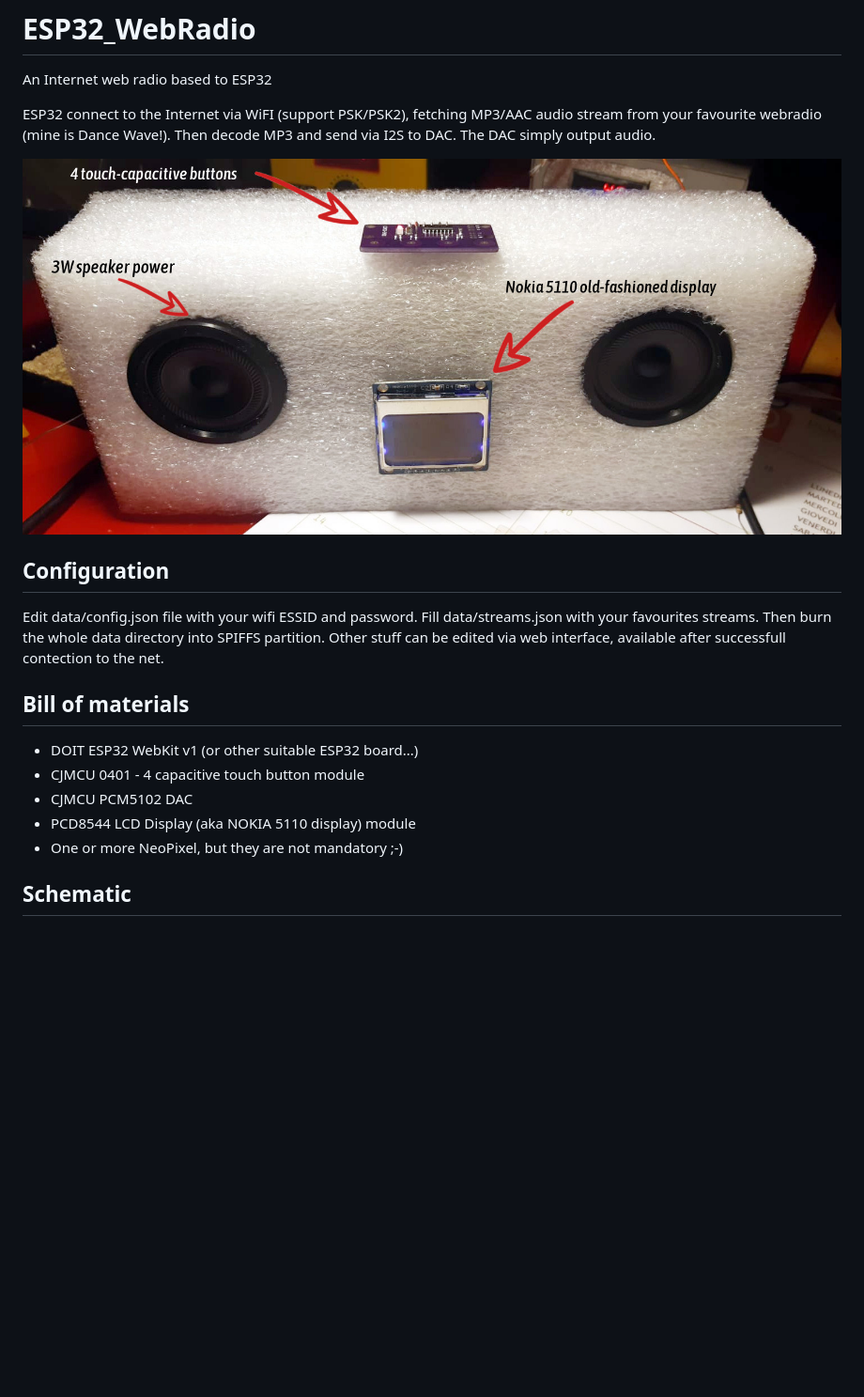
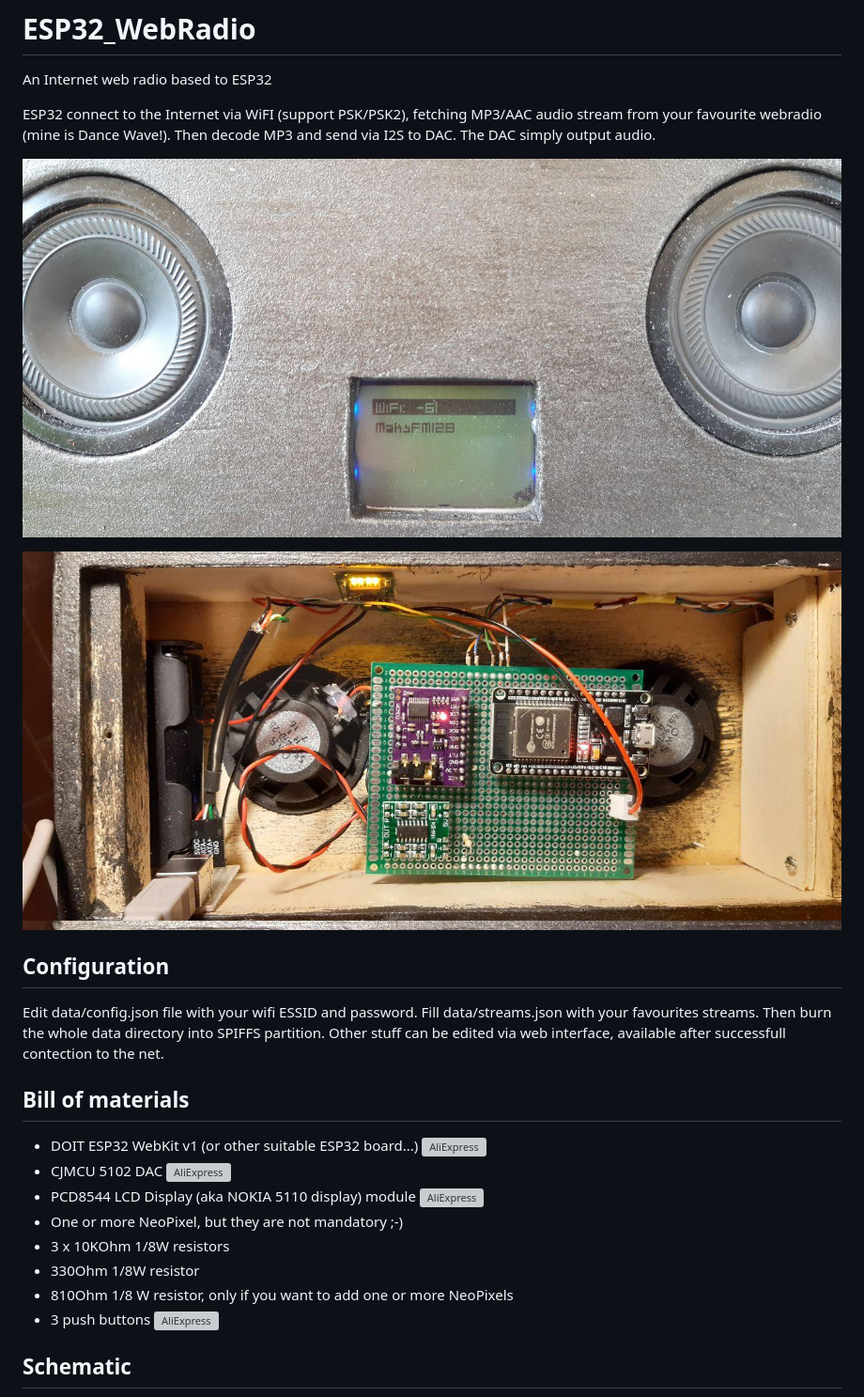
Before and after one commit to michelep/ESP32_WebRadio, a Markdown page: README.md, the part around the change printed below. Shown: that part at 94% size. Drawn GitHub-style; pictures changed too: images/esp32_webradio_front.jpg (added), images/esp32_webradio_inside.jpg (added); blank space fills up the shorter version; grey boxes are pictures that could not be loaded.

```diff
--- a/README.md
+++ b/README.md
@@ -3,7 +3,9 @@ An Internet web radio based to ESP32
 
 ESP32 connect to the Internet via WiFI (support PSK/PSK2), fetching MP3/AAC audio stream from your favourite webradio (mine is Dance Wave!). Then decode MP3 and send via I2S to DAC. The DAC simply output audio.
 
-![ESP32 WebRadio](https://raw.githubusercontent.com/michelep/ESP32_WebRadio/master/images/esp32_webradio.jpg)
+![ESP32 WebRadio](https://raw.githubusercontent.com/michelep/ESP32_WebRadio/master/images/esp32_webradio_front.jpg)
+
+![ESP32 WebRadio inside](https://raw.githubusercontent.com/michelep/ESP32_WebRadio/master/images/esp32_webradio_inside.jpg)
 
 ## Configuration
 
@@ -11,11 +13,14 @@ Edit data/config.json file with your wifi ESSID and password. Fill data/streams.
 
 ## Bill of materials
 
-- DOIT ESP32 WebKit v1 (or other suitable ESP32 board...)
-- CJMCU 0401 - 4 capacitive touch button module
-- CJMCU PCM5102 DAC
-- PCD8544 LCD Display (aka NOKIA 5110 display) module
+- DOIT ESP32 WebKit v1 (or other suitable ESP32 board...) ![AliExpress](https://it.aliexpress.com/item/4000141080480.html)
+- CJMCU 5102 DAC ![AliExpress](https://it.aliexpress.com/item/33023894667.html)
+- PCD8544 LCD Display (aka NOKIA 5110 display) module ![AliExpress](https://it.aliexpress.com/item/32959195226.html)
 - One or more NeoPixel, but they are not mandatory ;-)
+- 3 x 10KOhm 1/8W resistors
+- 330Ohm 1/8W resistor
+- 810Ohm 1/8 W resistor, only if you want to add one or more NeoPixels
+- 3 push buttons ![AliExpress](https://it.aliexpress.com/item/32995191209.html)
 
 ## Schematic
 ![Schematic](https://raw.githubusercontent.com/michelep/ESP32_WebRadio/master/images/schematic.png)
```
Also changed, not shown: other parts of README.md (+7 -0 lines), images/schematic.png.
